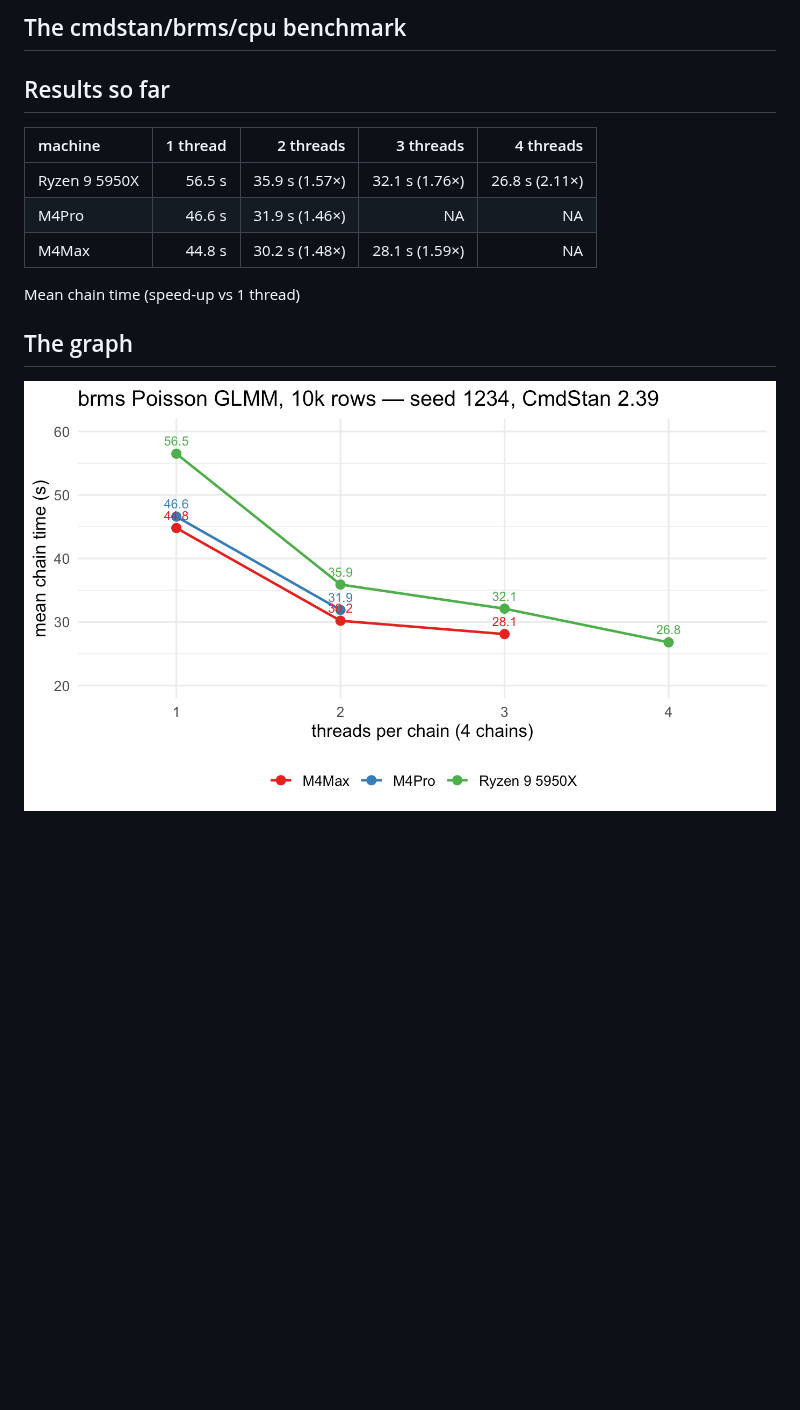
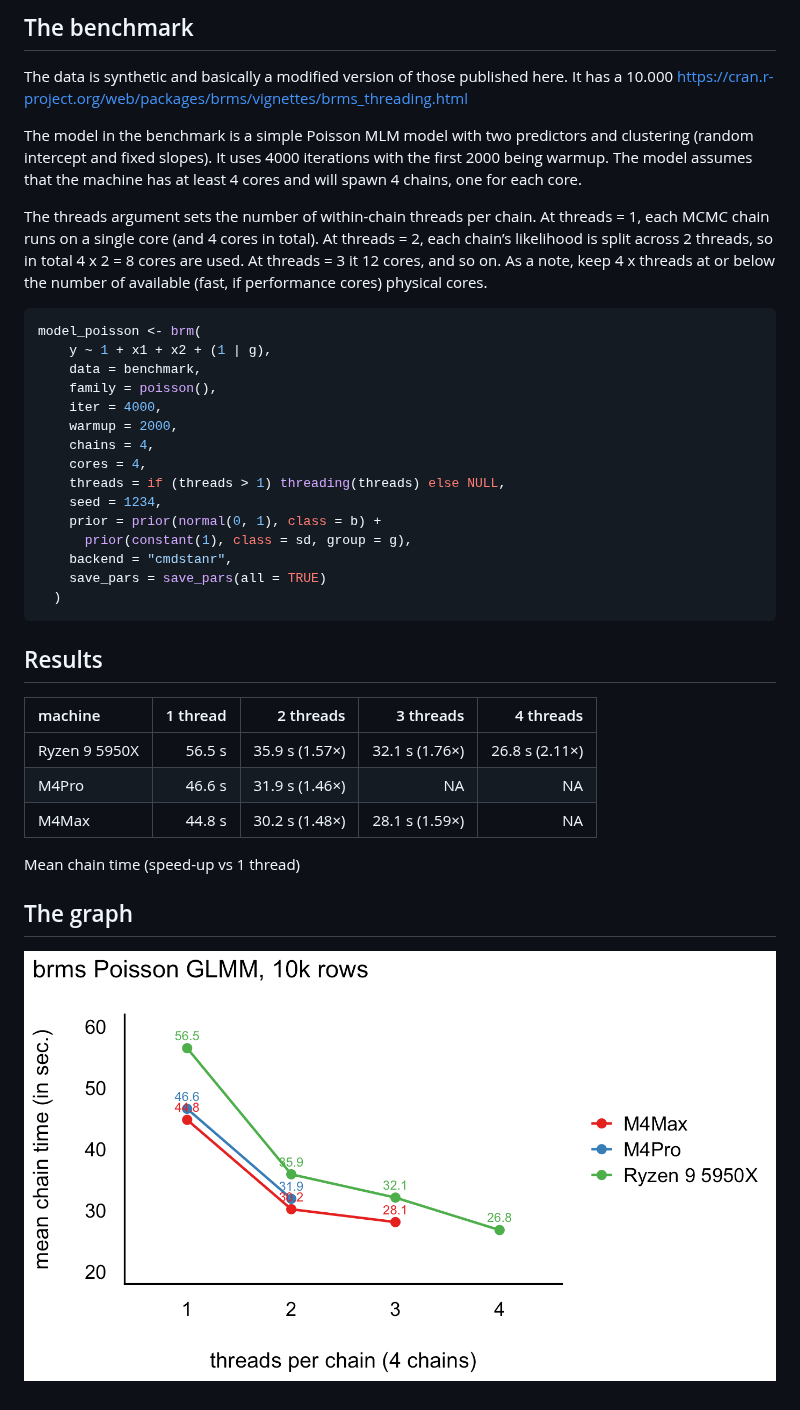
Before and after one commit to GGLuca/brms-cpu-benchmark, a Markdown page: README.md, the part around the change. Rendered like a GitHub page; pictures changed too: figures/unnamed-chunk-4-1.png (added); blank space fills up the shorter version.

````diff
--- a/README.md
+++ b/README.md
@@ -1,9 +1,44 @@
 
 <!-- README.md is generated from README.Rmd. Please edit that file -->
 
-## The cmdstan/brms/cpu benchmark
+## The benchmark
 
-## Results so far
+The data is synthetic and basically a modified version of those
+published here. It has a 10.000
+<https://cran.r-project.org/web/packages/brms/vignettes/brms_threading.html>
+
+The model in the benchmark is a simple Poisson MLM model with two
+predictors and clustering (random intercept and fixed slopes). It uses
+4000 iterations with the first 2000 being warmup. The model assumes that
+the machine has at least 4 cores and will spawn 4 chains, one for each
+core.
+
+The threads argument sets the number of within-chain threads per chain.
+At threads = 1, each MCMC chain runs on a single core (and 4 cores in
+total). At threads = 2, each chain’s likelihood is split across 2
+threads, so in total 4 x 2 = 8 cores are used. At threads = 3 it 12
+cores, and so on. As a note, keep 4 x threads at or below the number of
+available (fast, if performance cores) physical cores.
+
+``` r
+model_poisson <- brm(
+    y ~ 1 + x1 + x2 + (1 | g),
+    data = benchmark,
+    family = poisson(),
+    iter = 4000,
+    warmup = 2000,
+    chains = 4,
+    cores = 4,
+    threads = if (threads > 1) threading(threads) else NULL,
+    seed = 1234,
+    prior = prior(normal(0, 1), class = b) +
+      prior(constant(1), class = sd, group = g),
+    backend = "cmdstanr",
+    save_pars = save_pars(all = TRUE)
+  )
+```
+
+## Results
 
 | machine       | 1 thread |      2 threads |      3 threads |      4 threads |
 |:--------------|---------:|---------------:|---------------:|---------------:|
@@ -15,4 +50,4 @@ Mean chain time (speed-up vs 1 thread)
 
 ## The graph
 
-![](figures/unnamed-chunk-3-1.png)<!-- -->
+![](figures/unnamed-chunk-4-1.png)<!-- -->
````
Also changed, not shown: 1 other file.
